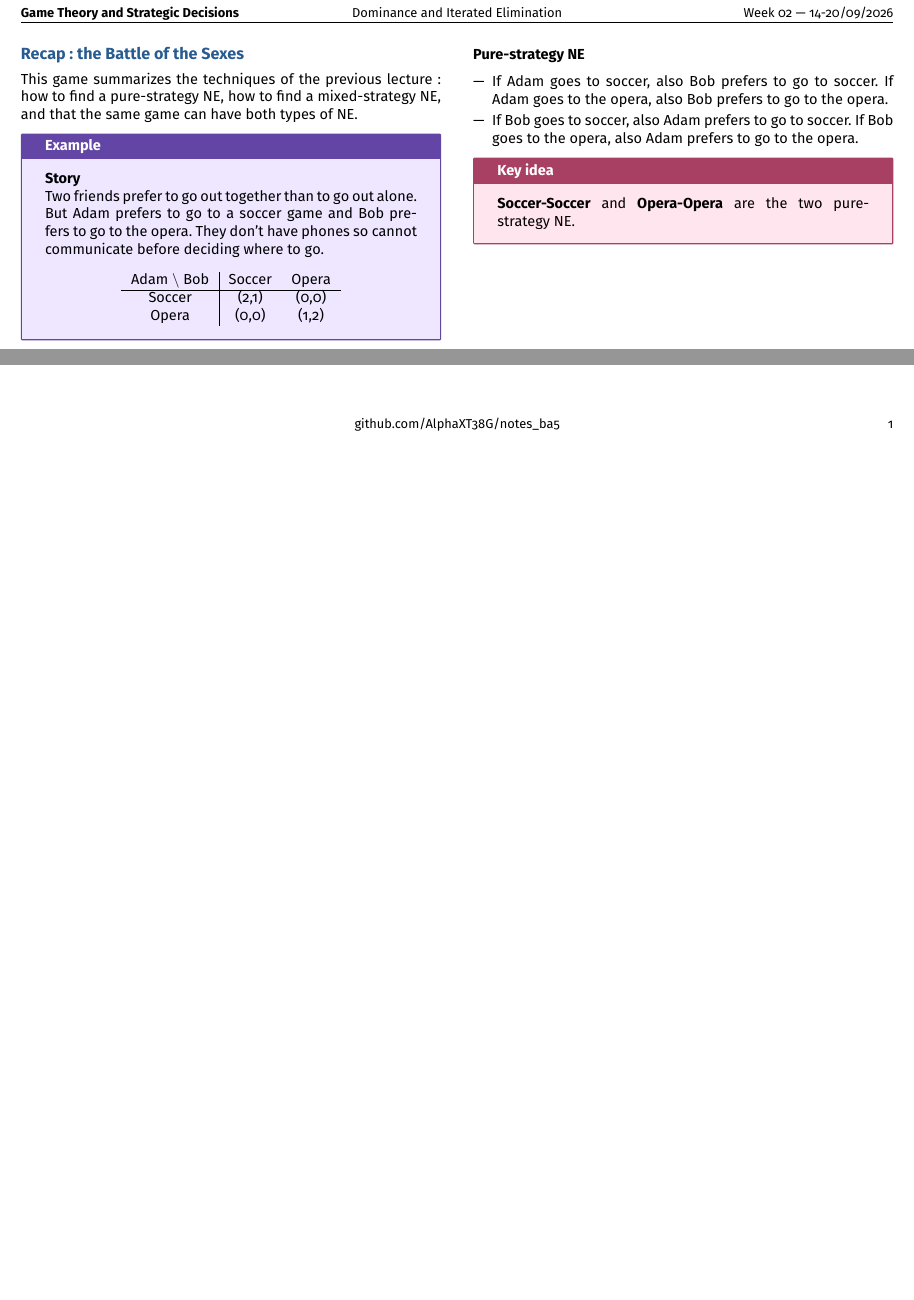
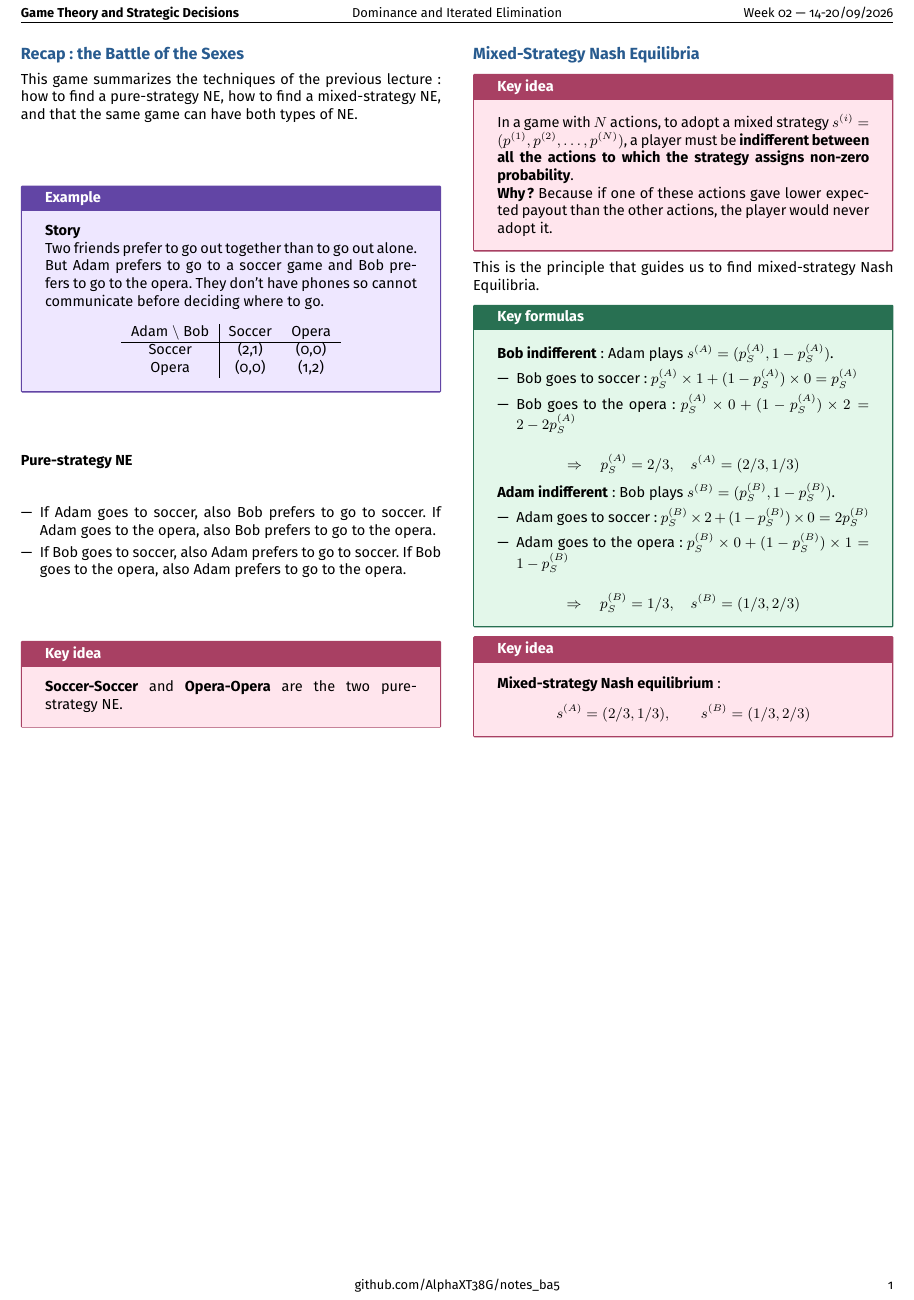
Before and after one commit to AlphaXT38G/notes_ba5, a LaTeX document (gametheory/week/week02.tex): two parts of the page before the commit and part of the page after it, the two joined at a grey line, cut so that both start at the same text, the shorter picture padded with empty space. Compiled offline with pdfLaTeX.

Commit message:
feat(gametheory-week02): add the mixed-strategy NE principle and its use

```diff
--- a/gametheory/week/week02.tex
+++ b/gametheory/week/week02.tex
@@ -280,6 +280,73 @@ also Adam prefers to go to the opera.
 
 
 
+%=========================================================
+\section{Mixed-Strategy Nash Equilibria}
+
+
+\begin{important}
+
+In a game with $N$ actions, to adopt a mixed strategy
+$s^{(i)} = (p^{(1)}, p^{(2)}, \dots, p^{(N)})$, a player must be \textbf{indifferent
+between all the actions to which the strategy assigns non-zero probability}.
+
+\textbf{Why?} Because if one of these actions gave lower expected payout than the other
+actions, the player would never adopt it.
+
+\end{important}
+
+
+This is the principle that guides us to find mixed-strategy Nash Equilibria.
+
+
+\begin{formula}
+
+\textbf{Bob indifferent}: Adam plays $s^{(A)} = (p_S^{(A)}, 1 - p_S^{(A)})$.
+
+\begin{itemize}
+
+\item Bob goes to soccer:
+$p_S^{(A)} \times 1 + (1 - p_S^{(A)}) \times 0 = p_S^{(A)}$
+
+\item Bob goes to the opera:
+$p_S^{(A)} \times 0 + (1 - p_S^{(A)}) \times 2 = 2 - 2p_S^{(A)}$
+
+\end{itemize}
+
+\[
+\Rightarrow \quad p_S^{(A)} = 2/3, \quad s^{(A)} = (2/3, 1/3)
+\]
+
+\textbf{Adam indifferent}: Bob plays $s^{(B)} = (p_S^{(B)}, 1 - p_S^{(B)})$.
+
+\begin{itemize}
+
+\item Adam goes to soccer:
+$p_S^{(B)} \times 2 + (1 - p_S^{(B)}) \times 0 = 2p_S^{(B)}$
+
+\item Adam goes to the opera:
+$p_S^{(B)} \times 0 + (1 - p_S^{(B)}) \times 1 = 1 - p_S^{(B)}$
+
+\end{itemize}
+
+\[
+\Rightarrow \quad p_S^{(B)} = 1/3, \quad s^{(B)} = (1/3, 2/3)
+\]
+
+\end{formula}
+
+
+\begin{important}
+
+\textbf{Mixed-strategy Nash equilibrium}:
+\[
+s^{(A)} = (2/3, 1/3), \qquad s^{(B)} = (1/3, 2/3)
+\]
+
+\end{important}
+
+
+
 \end{multicols}
 
 
```
